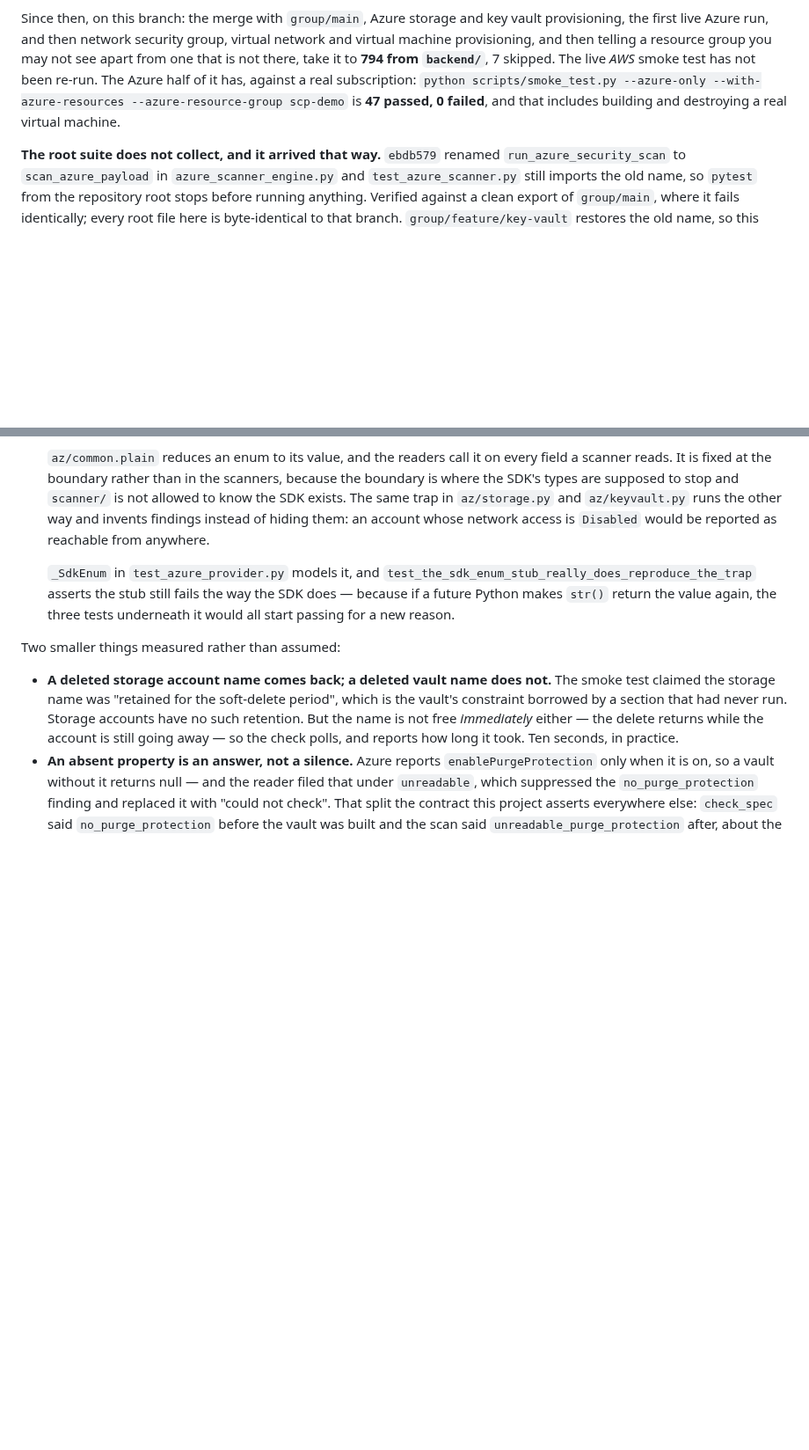
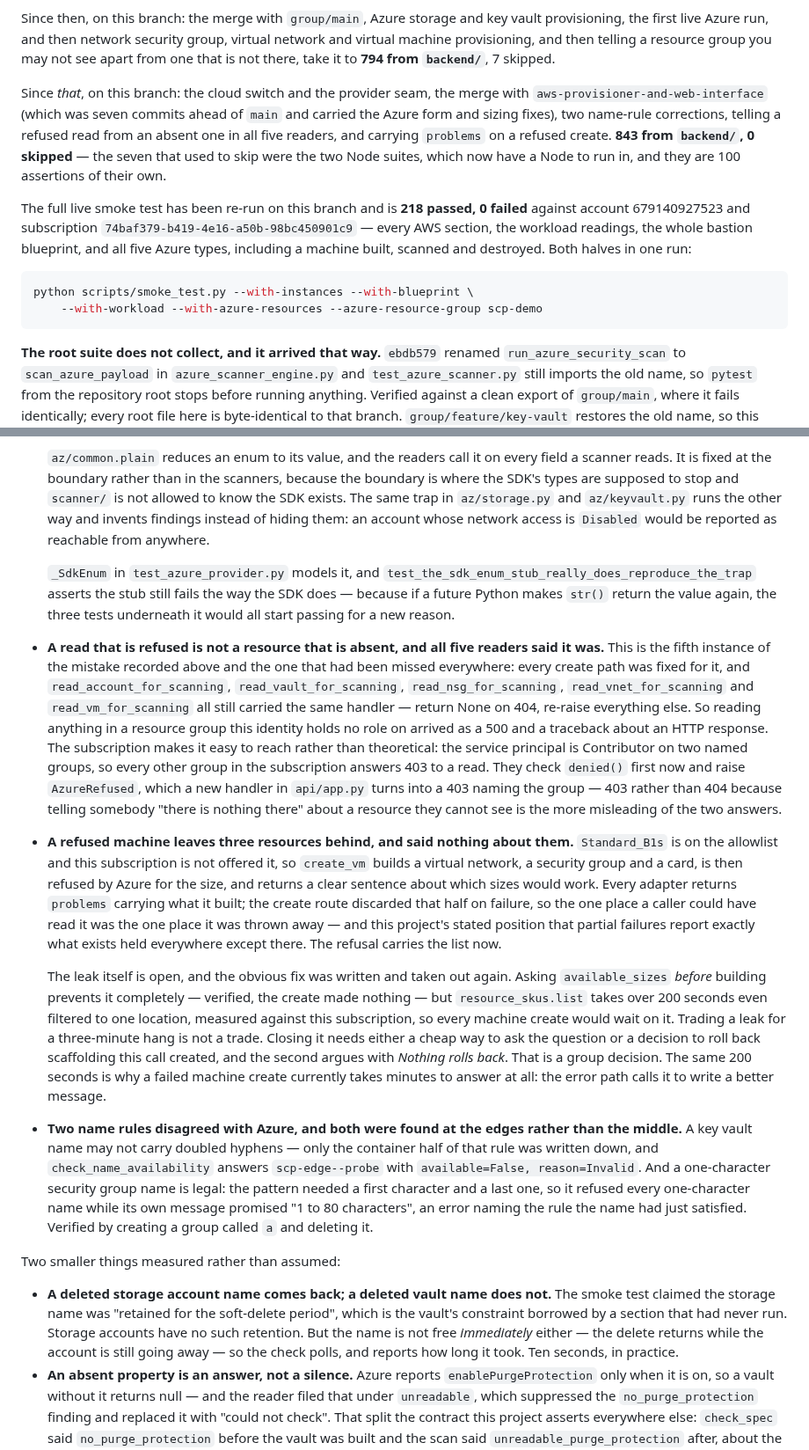
Before and after one commit to Hhhectic/secure-cloud-provisioner, a Markdown page: CLAUDE.md, 2 parts joined by grey strips. Shown at 88% size. Rendered like a GitHub page; blank space fills up the shorter version.

Commit message:
Write down what this branch measured, including what is still open
Three findings into "What a real subscription taught us", because that is
where this project keeps the things a test could not have guessed: the fifth
instance of refusal-versus-absence, this time in all five readers; a refused
machine leaving three resources behind while saying nothing about them; and
two name rules that disagreed with Azure at the edges.

The VM leak entry says the fix was written and taken out, and why - 200 seconds
for resource_skus.list, measured rather than assumed - so nobody re-derives
that. It names the two ways to close it properly and says the choice argues
with "Nothing rolls back", which makes it a group decision rather than a quiet
one.

The verification paragraph was two claims out of date: 794 tests and "the live
AWS smoke test has not been re-run". It is 843 with nothing skipped, and the
full run - both clouds, blueprint, workload, a real machine - is 218 passed 0
failed on this branch.

Co-Authored-By: Claude Opus 5 <noreply@anthropic.com>

````diff
--- a/CLAUDE.md
+++ b/CLAUDE.md
@@ -141,11 +141,26 @@ Since then, on this branch: the merge with `group/main`, Azure storage and key
 vault provisioning, the first live Azure run, and then network security group,
 virtual network and virtual machine provisioning, and then telling a resource
 group you may not see apart from one that is not there, take it to **794 from
-`backend/`**, 7 skipped. The live *AWS* smoke test has not been re-run. The
-Azure half of it has, against a real subscription: `python
-scripts/smoke_test.py --azure-only --with-azure-resources
---azure-resource-group scp-demo` is **47 passed, 0 failed**, and that includes
-building and destroying a real virtual machine.
+`backend/`**, 7 skipped.
+
+Since *that*, on this branch: the cloud switch and the provider seam, the merge
+with `aws-provisioner-and-web-interface` (which was seven commits ahead of
+`main` and carried the Azure form and sizing fixes), two name-rule
+corrections, telling a refused read from an absent one in all five readers,
+and carrying `problems` on a refused create. **843 from `backend/`, 0
+skipped** — the seven that used to skip were the two Node suites, which now
+have a Node to run in, and they are 100 assertions of their own.
+
+The full live smoke test has been re-run on this branch and is **218 passed, 0
+failed** against account 679140927523 and subscription
+`74baf379-b419-4e16-a50b-98bc450901c9` — every AWS section, the workload
+readings, the whole bastion blueprint, and all five Azure types, including a
+machine built, scanned and destroyed. Both halves in one run:
+
+```bash
+python scripts/smoke_test.py --with-instances --with-blueprint \
+    --with-workload --with-azure-resources --azure-resource-group scp-demo
+```
 
 **The root suite does not collect, and it arrived that way.** `ebdb579` renamed
 `run_azure_security_scan` to `scan_azure_payload` in `azure_scanner_engine.py`
@@ -875,6 +890,53 @@ written to match the code cannot disagree with it.**
   return the value again, the three tests underneath it would all start passing
   for a new reason.
 
+- **A read that is refused is not a resource that is absent, and all five
+  readers said it was.** This is the fifth instance of the mistake recorded
+  above and the one that had been missed everywhere: every create path was
+  fixed for it, and `read_account_for_scanning`, `read_vault_for_scanning`,
+  `read_nsg_for_scanning`, `read_vnet_for_scanning` and
+  `read_vm_for_scanning` all still carried the same handler — return None on
+  404, re-raise everything else. So reading anything in a resource group this
+  identity holds no role on arrived as a 500 and a traceback about an HTTP
+  response. The subscription makes it easy to reach rather than theoretical:
+  the service principal is Contributor on two named groups, so every other
+  group in the subscription answers 403 to a read. They check `denied()`
+  first now and raise `AzureRefused`, which a new handler in `api/app.py`
+  turns into a 403 naming the group — 403 rather than 404 because telling
+  somebody "there is nothing there" about a resource they cannot see is the
+  more misleading of the two answers.
+
+- **A refused machine leaves three resources behind, and said nothing about
+  them.** `Standard_B1s` is on the allowlist and this subscription is not
+  offered it, so `create_vm` builds a virtual network, a security group and a
+  card, is then refused by Azure for the size, and returns a clear sentence
+  about which sizes would work. Every adapter returns `problems` carrying
+  what it built; the create route discarded that half on failure, so the one
+  place a caller could have read it was the one place it was thrown away —
+  and this project's stated position that partial failures report exactly
+  what exists held everywhere except there. The refusal carries the list now.
+
+  The leak itself is open, and the obvious fix was written and taken out
+  again. Asking `available_sizes` *before* building prevents it completely —
+  verified, the create made nothing — but `resource_skus.list` takes over
+  200 seconds even filtered to one location, measured against this
+  subscription, so every machine create would wait on it. Trading a leak for
+  a three-minute hang is not a trade. Closing it needs either a cheap way to
+  ask the question or a decision to roll back scaffolding this call created,
+  and the second argues with *Nothing rolls back*. That is a group decision.
+  The same 200 seconds is why a failed machine create currently takes minutes
+  to answer at all: the error path calls it to write a better message.
+
+- **Two name rules disagreed with Azure, and both were found at the edges
+  rather than the middle.** A key vault name may not carry doubled hyphens —
+  only the container half of that rule was written down, and
+  `check_name_availability` answers `scp-edge--probe` with
+  `available=False, reason=Invalid`. And a one-character security group name
+  is legal: the pattern needed a first character and a last one, so it
+  refused every one-character name while its own message promised "1 to 80
+  characters", an error naming the rule the name had just satisfied. Verified
+  by creating a group called `a` and deleting it.
+
 Two smaller things measured rather than assumed:
 
 - **A deleted storage account name comes back; a deleted vault name does not.**
````
